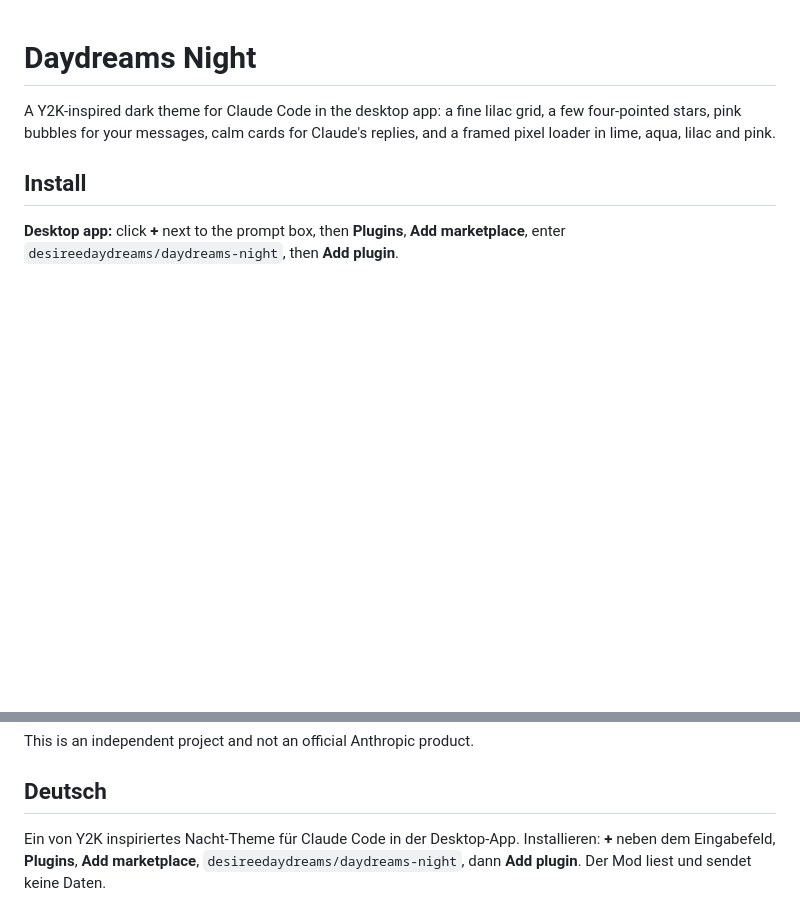
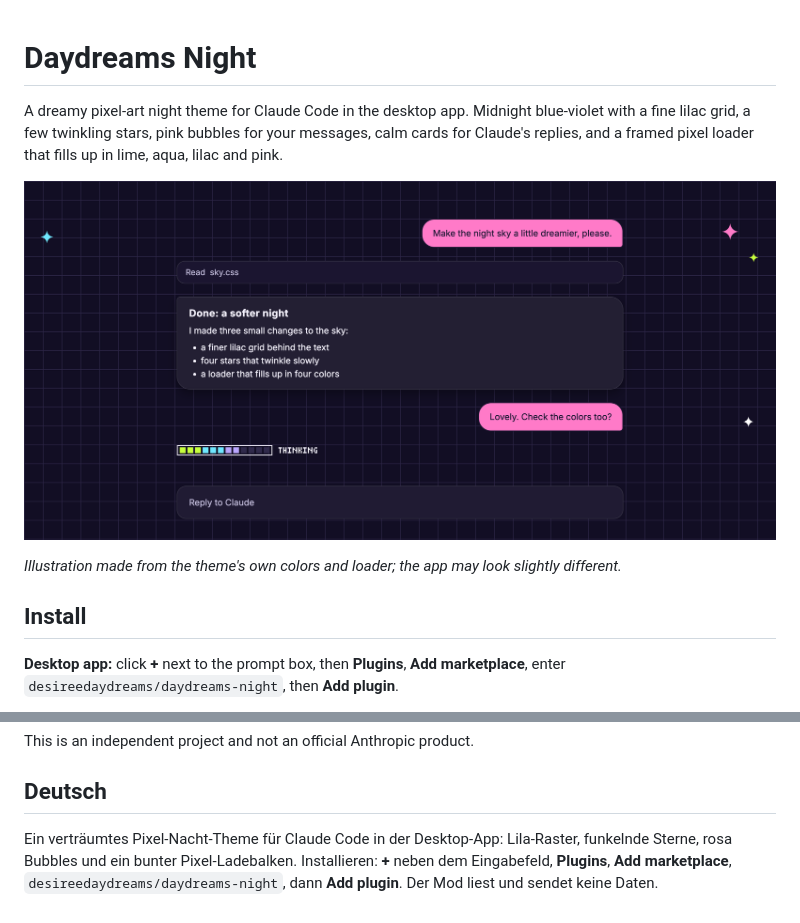
Before and after one commit to desireedaydreams/daydreams-night, a Markdown page: README.md, 2 parts joined by grey strips. GitHub-like rendering; pictures changed too: assets/preview.png (added); blank space fills up the shorter version.

Commit message:
0.9.0: neue Beschreibung, Vorschaubild, besserer Kontrast
Co-Authored-By: Claude Opus 5.5 <noreply@anthropic.com>

```diff
--- a/README.md
+++ b/README.md
@@ -1,6 +1,10 @@
 # Daydreams Night
 
-A Y2K-inspired dark theme for Claude Code in the desktop app: a fine lilac grid, a few four-pointed stars, pink bubbles for your messages, calm cards for Claude's replies, and a framed pixel loader in lime, aqua, lilac and pink.
+A dreamy pixel-art night theme for Claude Code in the desktop app. Midnight blue-violet with a fine lilac grid, a few twinkling stars, pink bubbles for your messages, calm cards for Claude's replies, and a framed pixel loader that fills up in lime, aqua, lilac and pink.
+
+![Illustrated preview of Daydreams Night](assets/preview.png)
+
+*Illustration made from the theme's own colors and loader; the app may look slightly different.*
 
 ## Install
 
@@ -73,4 +77,4 @@ This is an independent project and not an official Anthropic product.
 
 ## Deutsch
 
-Ein von Y2K inspiriertes Nacht-Theme für Claude Code in der Desktop-App. Installieren: **+** neben dem Eingabefeld, **Plugins**, **Add marketplace**, `desireedaydreams/daydreams-night`, dann **Add plugin**. Der Mod liest und sendet keine Daten.
+Ein verträumtes Pixel-Nacht-Theme für Claude Code in der Desktop-App: Lila-Raster, funkelnde Sterne, rosa Bubbles und ein bunter Pixel-Ladebalken. Installieren: **+** neben dem Eingabefeld, **Plugins**, **Add marketplace**, `desireedaydreams/daydreams-night`, dann **Add plugin**. Der Mod liest und sendet keine Daten.
```
Also changed, not shown: 4 other files.
